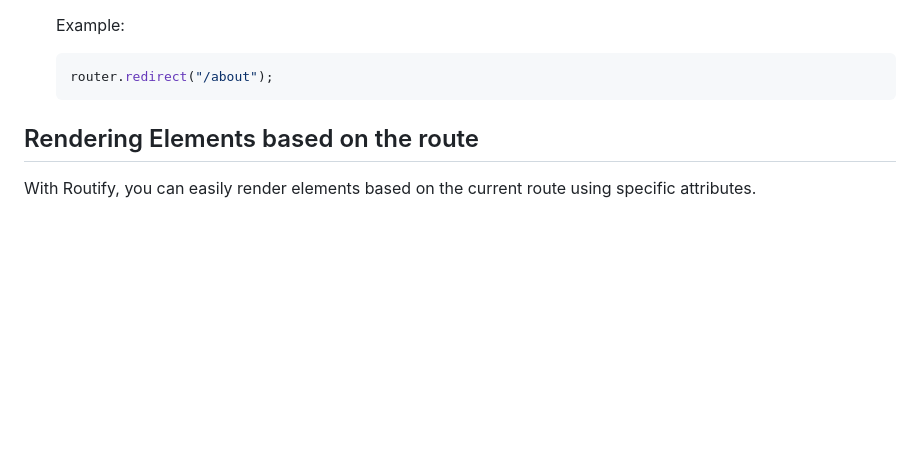
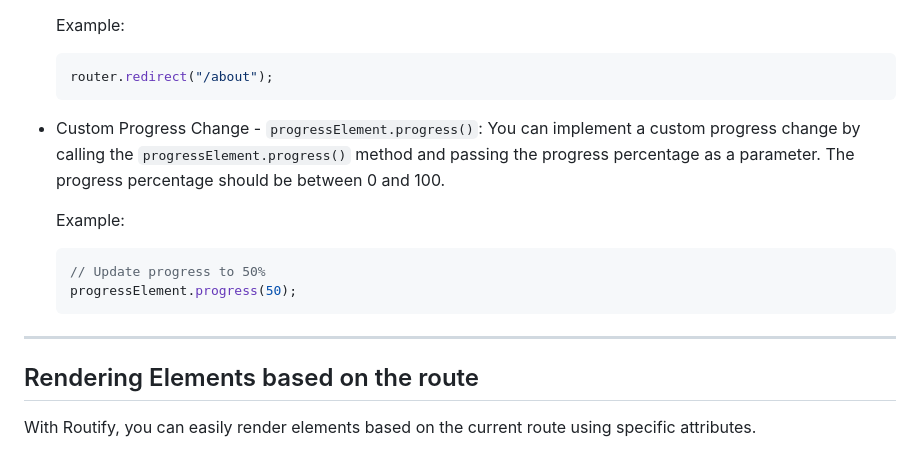
Before and after one commit to Sanmeet007/routify, a Markdown page: readme.md, the part around the change. Rendered like a GitHub page; blank space fills up the shorter version.

Commit message:
updated documentation

````diff
--- a/readme.md
+++ b/readme.md
@@ -97,6 +97,18 @@ Advanced methods:
   ```js
   router.redirect("/about");
   ```
+
+- Custom Progress Change - `progressElement.progress()`:
+  You can implement a custom progress change by calling the `progressElement.progress()` method and passing the progress percentage as a parameter. The progress percentage should be between 0 and 100.
+
+  Example:
+
+  ```js
+  // Update progress to 50%
+  progressElement.progress(50);
+  ```
+
+---
 
 ## Rendering Elements based on the route
 
````
